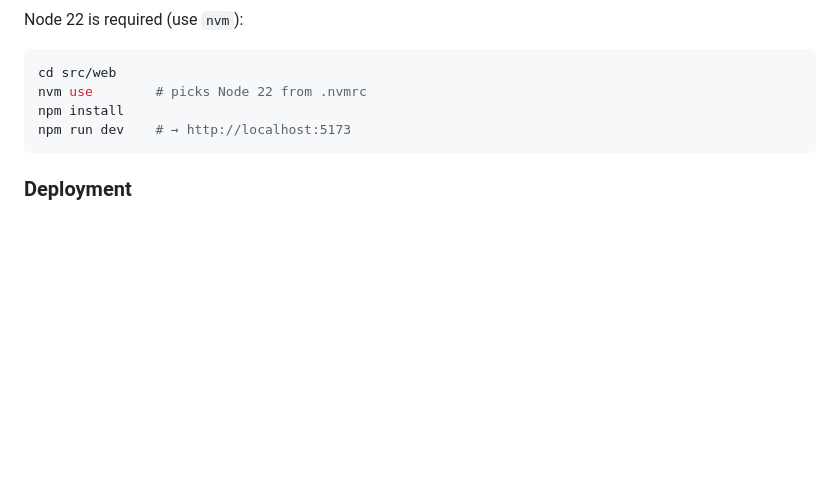
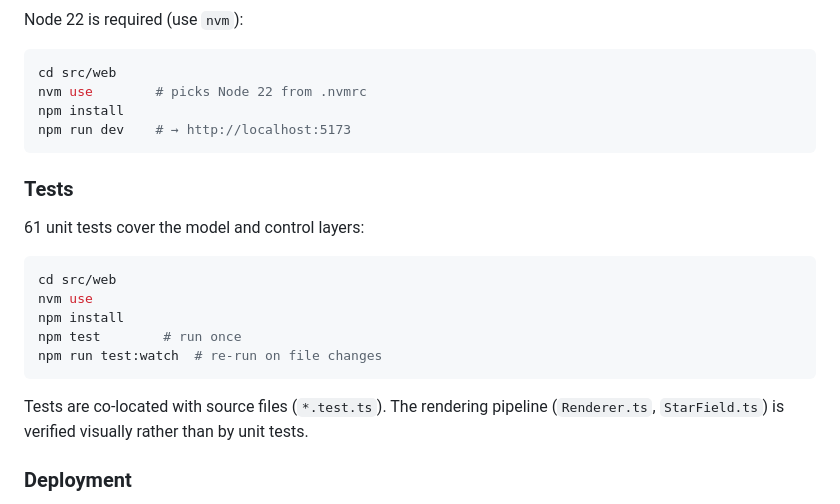
Before and after one commit to marko-ullgren/simple3d, a Markdown page: README.md, the part around the change. Rendered like a GitHub page; blank space fills up the shorter version.

Commit message:
README: add test instructions to Web app section
Co-authored-by: Copilot <223556219+Copilot@users.noreply.github.com>

````diff
--- a/README.md
+++ b/README.md
@@ -69,6 +69,20 @@ npm install
 npm run dev    # → http://localhost:5173
 ```
 
+### Tests
+
+61 unit tests cover the model and control layers:
+
+```bash
+cd src/web
+nvm use
+npm install
+npm test        # run once
+npm run test:watch  # re-run on file changes
+```
+
+Tests are co-located with source files (`*.test.ts`). The rendering pipeline (`Renderer.ts`, `StarField.ts`) is verified visually rather than by unit tests.
+
 ### Deployment
 
 Every push to `master` that touches `src/web/` or the `.body` shape files triggers a GitHub Actions workflow (`.github/workflows/deploy-pages.yml`) that:
````
